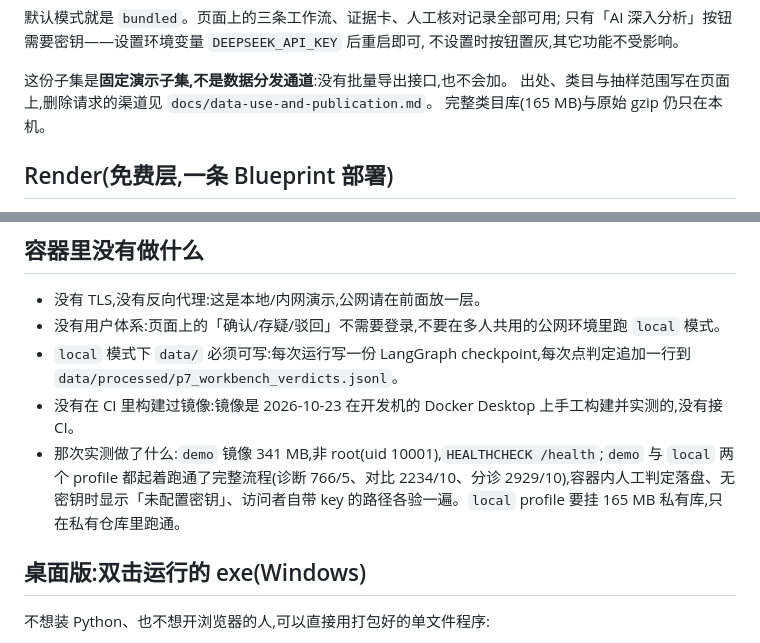
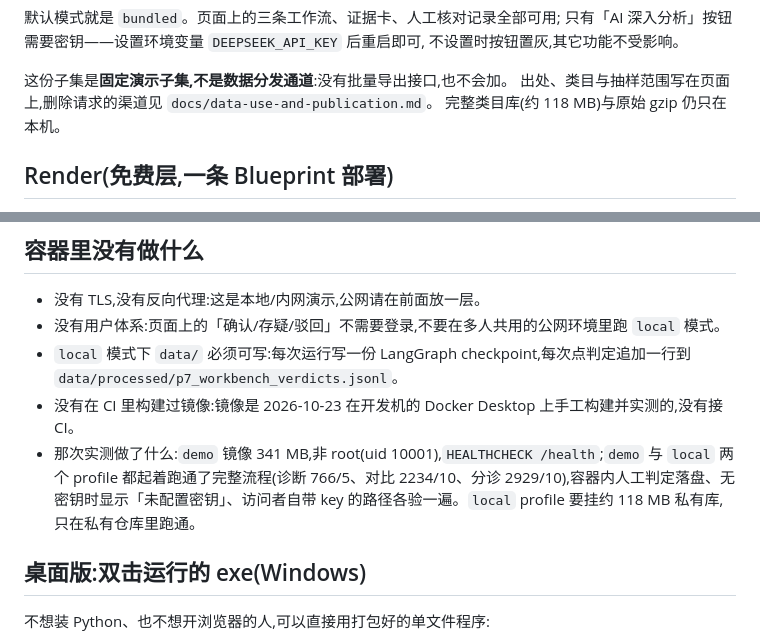
Before and after one commit to TheSKY-3/ecom-review-intelligence, a Markdown page: docs/deployment.md, 2 parts joined by grey strips. Rendered like a GitHub page.

```diff
--- a/docs/deployment.md
+++ b/docs/deployment.md
@@ -34,7 +34,7 @@ python -m venv .venv
 
 这份子集是**固定演示子集,不是数据分发通道**:没有批量导出接口,也不会加。
 出处、类目与抽样范围写在页面上,删除请求的渠道见 `docs/data-use-and-publication.md`。
-完整类目库(165 MB)与原始 gzip 仍只在本机。
+完整类目库(约 118 MB)与原始 gzip 仍只在本机。
 
 ## Render(免费层,一条 Blueprint 部署)
 
@@ -116,7 +116,7 @@ python scripts/serve_demo.py --host 0.0.0.0 --allow-non-loopback --port 8000 --m
 - 没有用户体系:页面上的「确认/存疑/驳回」不需要登录,不要在多人共用的公网环境里跑 `local` 模式。
 - `local` 模式下 `data/` 必须可写:每次运行写一份 LangGraph checkpoint,每次点判定追加一行到 `data/processed/p7_workbench_verdicts.jsonl`。
 - 没有在 CI 里构建过镜像:镜像是 2026-10-23 在开发机的 Docker Desktop 上手工构建并实测的,没有接 CI。
-- 那次实测做了什么:`demo` 镜像 341 MB,非 root(uid 10001),`HEALTHCHECK /health`;`demo` 与 `local` 两个 profile 都起着跑通了完整流程(诊断 766/5、对比 2234/10、分诊 2929/10),容器内人工判定落盘、无密钥时显示「未配置密钥」、访问者自带 key 的路径各验一遍。`local` profile 要挂 165 MB 私有库,只在私有仓库里跑通。
+- 那次实测做了什么:`demo` 镜像 341 MB,非 root(uid 10001),`HEALTHCHECK /health`;`demo` 与 `local` 两个 profile 都起着跑通了完整流程(诊断 766/5、对比 2234/10、分诊 2929/10),容器内人工判定落盘、无密钥时显示「未配置密钥」、访问者自带 key 的路径各验一遍。`local` profile 要挂约 118 MB 私有库,只在私有仓库里跑通。
 
 ## 桌面版:双击运行的 exe(Windows)
 
```
Also changed, not shown: README.md (+2 -2 lines).
